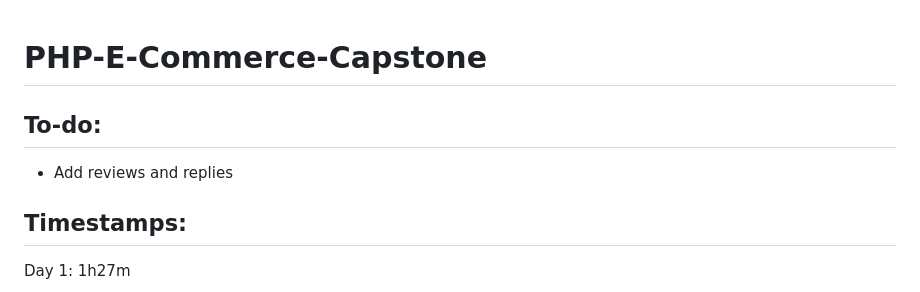
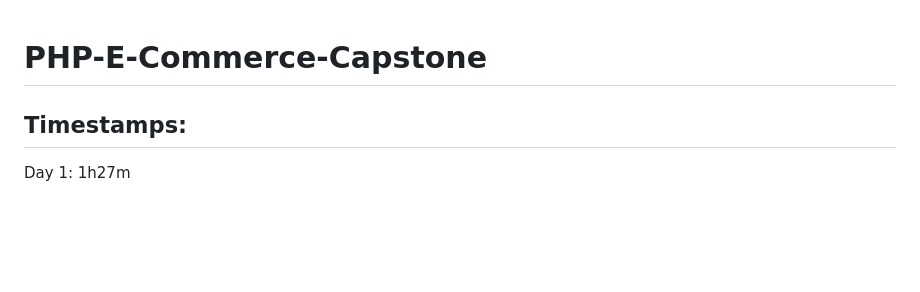
Before and after one commit to JuddKarloCarreon/PHP-E-Commerce-Capstone, a Markdown page: README.md, the part around the change. Drawn GitHub-style; blank space fills up the shorter version.

```diff
--- a/README.md
+++ b/README.md
@@ -1,6 +1,4 @@
 # PHP-E-Commerce-Capstone
-## To-do:
-  - Add reviews and replies
 
 ## Timestamps:
 Day 1: 1h27m
```
